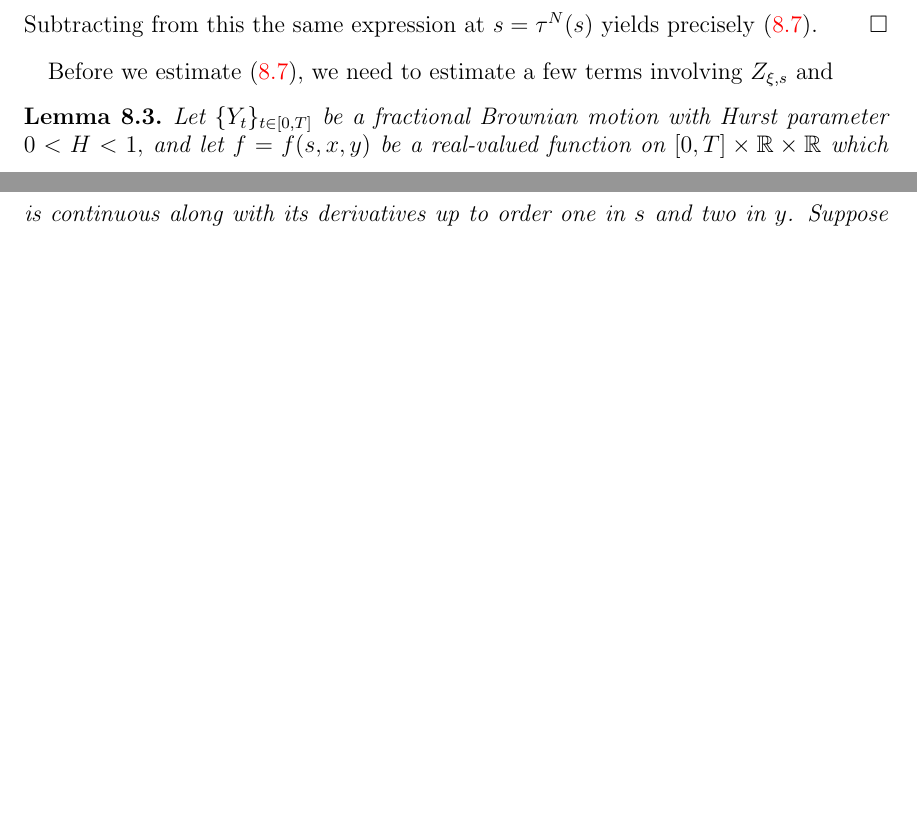
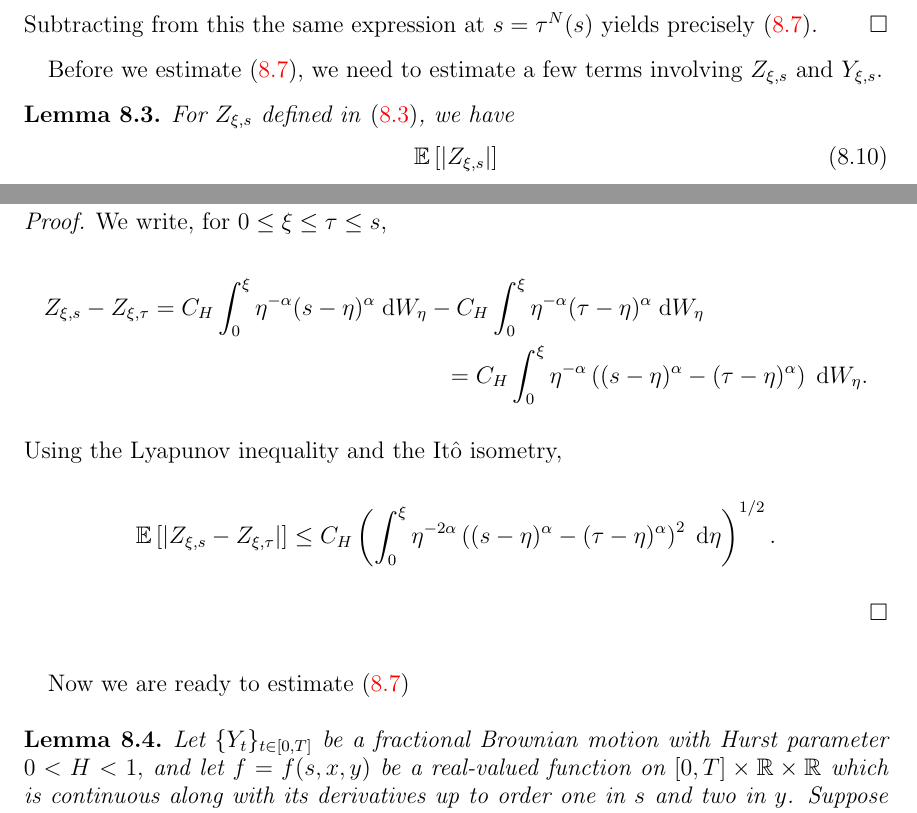
Before and after one commit to rmsrosa/rode_convergence_euler, a LaTeX paper (latex/rode_conv_em.tex): two parts of pages 22 and 23 of 35, joined at a grey line, cut so that both start at the same text, the shorter picture padded with empty space. Compiled offline with pdfLaTeX.

Commit message:
notation

```diff
--- a/latex/rode_conv_em.tex
+++ b/latex/rode_conv_em.tex
@@ -988,7 +988,29 @@ Now we need to estimate the steps. We restrict the analysis to the case $0 < H <
     Subtracting from this the same expression at $s=\tau^N(s)$ yields precisely \eqref{singlestepwithfBm}.
 \end{proof}
 
-Before we estimate \eqref{singlestepwithfBm}, we need to estimate a few terms involving $Z_{\xi, s}$ and
+Before we estimate \eqref{singlestepwithfBm}, we need to estimate a few terms involving $Z_{\xi, s}$ and $Y_{\xi, s}$.
+\begin{lem}
+    \label{lemZYestimates}
+    For $Z_{\xi, s}$ defined in \eqref{defZHst}, we have
+    \begin{equation}
+        \mathbb{E}\left[|Z_{\xi, s}|\right]
+    \end{equation}
+\end{lem}
+
+\begin{proof}
+    We write, for $0 \leq \xi \leq \tau \leq s$,
+    \begin{multline*}
+        Z_{\xi, s} - Z_{\xi, \tau} = C_H \int_0^\xi \eta^{-\alpha}(s - \eta)^\alpha \;\mathrm{d}W_\eta - C_H \int_0^\xi \eta^{-\alpha}(\tau - \eta)^\alpha \;\mathrm{d}W_\eta \\
+        = C_H \int_0^\xi \eta^{-\alpha}\left((s - \eta)^\alpha - (\tau - \eta)^\alpha\right)\;\mathrm{d}W_\eta.
+    \end{multline*}
+    Using the Lyapunov inequality and the It\^o isometry,
+    \[
+        \mathbb{E}\left[\left|Z_{\xi, s} - Z_{\xi, \tau}\right|\right] \leq C_H \left(\int_0^\xi \eta^{-2\alpha}\left((s - \eta)^\alpha - (\tau - \eta)^\alpha\right)^2\;\mathrm{d}\eta \right)^{1/2}.
+    \]
+\end{proof}
+
+
+Now we are ready to estimate \eqref{singlestepwithfBm}
 \begin{lem}
     \label{lemfBmsteps}
     Let $\{Y_t\}_{t\in [0, T]}$ be a fractional Brownian motion with Hurst parameter $0 < H < 1,$ and let $f=f(s, x, y)$ be a real-valued function on $[0, T]\times\mathbb{R}\times \mathbb{R}$ which is continuous along with its derivatives up to order one in $s$ and two in $y$. Suppose these derivatives are uniformly bounded. Then,
```
Also changed, not shown: latex/rode_conv_em.pdf, latex/rode_conv_em.tex (6 more changed lines).
